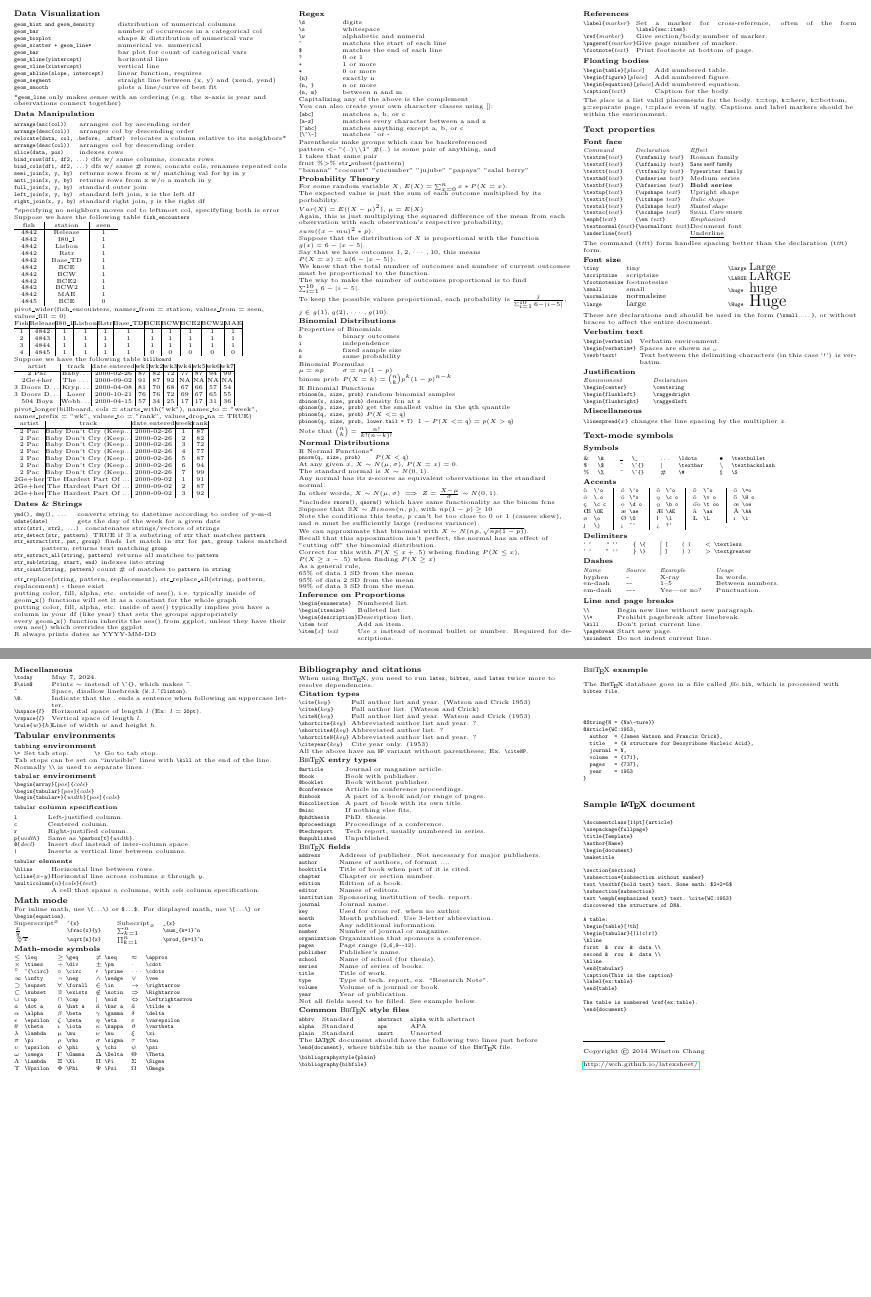
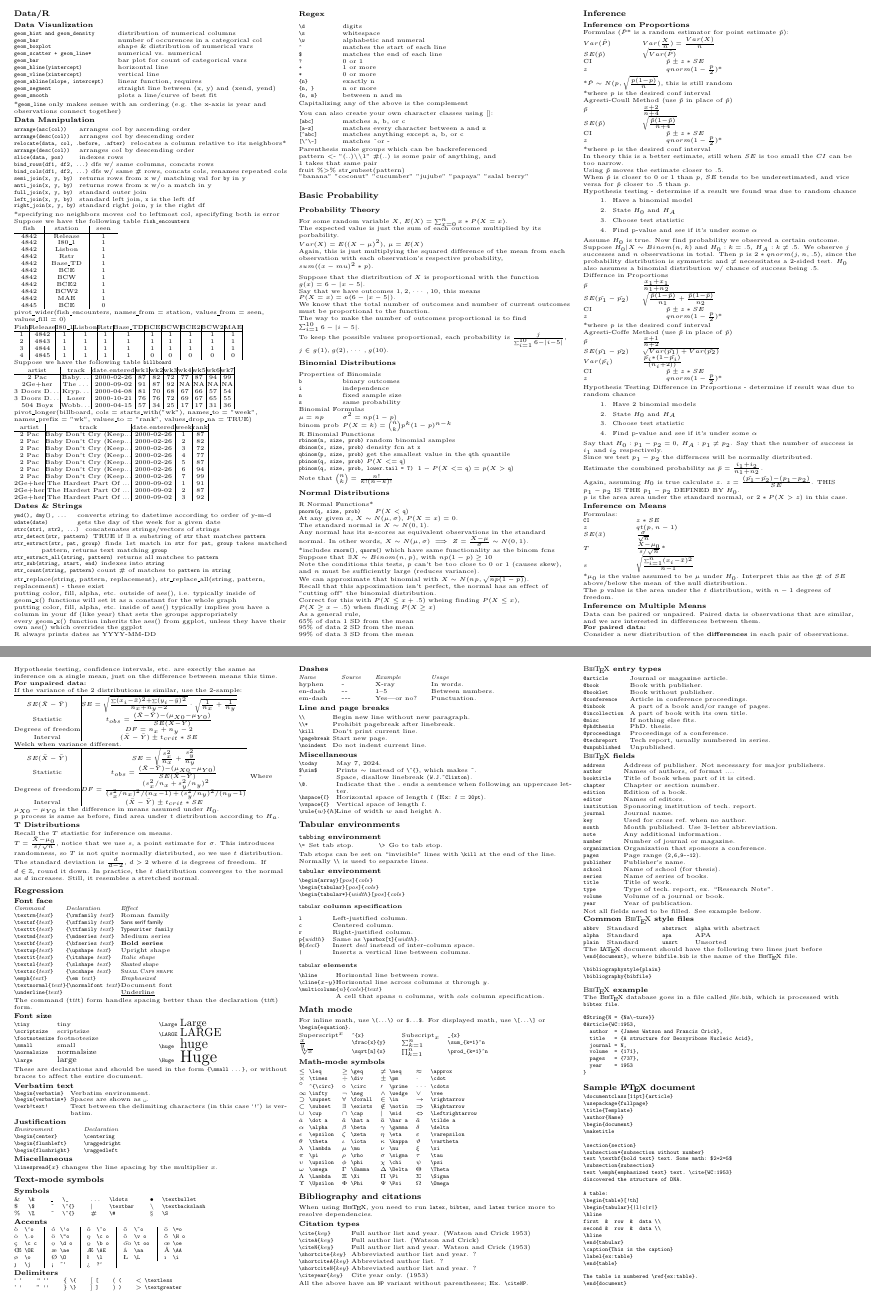
Before and after one commit to cblin321/240_review, a LaTeX document (latexsheet.tex): two parts of pages 1 and 2 of 2, joined at a grey line, cut so that both start at the same text, the shorter picture padded with empty space. Compiled offline with pdfLaTeX.

Commit message:
finished initial draft of inference

```diff
--- a/latexsheet.tex
+++ b/latexsheet.tex
@@ -1,6 +1,7 @@
 \documentclass[10pt,landscape]{article}
 \usepackage{multicol}
 \usepackage{calc}
+\usepackage{amssymb}
 \usepackage{ifthen}
 \usepackage{array}
 \usepackage[landscape]{geometry}
@@ -95,7 +96,8 @@
 \setlength{\multicolsep}{1pt}
 \setlength{\columnsep}{2pt}
 
-\section{Data Visualization}
+\section{Data/R}
+\subsection{Data Visualization}
 \begin{tabular}{@{}ll@{}}
 \verb!geom_hist and geom_density!    & distribution of numerical columns \\
 \verb!geom_bar!  & number of occurences in a categorical col \\
@@ -233,7 +235,7 @@ Parenthesis make groups which can be backreferenced \\
 pattern <- "(..)\textbackslash\textbackslash1" \#(..) is some pair of anything, and \\1 takes that same pair  \\
 fruit \%>\% str\_subset(pattern) \\
 "banana"      "coconut"     "cucumber"    "jujube"    "papaya" "salal berry"
-
+\section{Basic Probability}
 \subsection{Probability Theory}
 For some random variable $X$, $E(X) = \sum_{x = 0}^{n} x * P(X = x)$. \\
 The expected value is just the sum of each outcome multiplied by its porbability. \\
@@ -258,7 +260,7 @@ Properties of Binomials
 Binomial Formulas \\
 \begin{tabular}{@{}p{\the\MyLen}%
         @{}p{\linewidth-\the\MyLen}@{}}
-$\mu = np$ & $\sigma = np(1 - p)$ \\
+$\mu = np$ & $\sigma^2 = np(1 - p)$ \\
 binom prob & $P(X = k) = \binom{n}{k} {p^k(1 - p)^{n-k}}$ \\
 \end{tabular}
 R Binomial Functions \\
@@ -280,7 +282,7 @@ R Normal Functions*
 \end{tabular}
 At any given $x$, $X \sim N(\mu, \sigma)$, $P(X = x) = 0$. \\
 The standard normal is $X \sim N(0, 1)$. \\
-Any normal has its z-scores as equivalent observations in the standard normal. \\
+Any normal has its z-scores as equivalent observations in the standard normal.
 In other words, $X \sim N(\mu, \sigma) \implies Z = \frac{X - \mu}{\sigma} \sim N(0, 1)$. \\
 *includes \verb!rnorm()!, \verb!qnorm()! which have same functionality as the binom fcns \\
 Suppose that $\exists X \sim Binom(n, p)$, with $np(1 - p) \geq 10$ \\
@@ -292,51 +294,124 @@ As a general rule, \\
 65\% of data 1 SD from the mean \\
 95\% of data 2 SD from the mean \\
 99\% of data 3 SD from the mean \\
+\section{Inference}
+
 \subsection{Inference on Proportions}
 \settowidth{\MyLen}{\texttt{.begin.description.}}
+Formulas ($\hat{P}$* is a random estimator for point estimate $\hat{p}$):
 \begin{tabular}{@{}p{\the\MyLen}%
                 @{}p{\linewidth-\the\MyLen}@{}}
-\verb!\begin{enumerate}!        &  Numbered list. \\
-\verb!\begin{itemize}!          &  Bulleted list. \\
-\verb!\begin{description}!      &  Description list. \\
-\verb!\item! \textit{text}      &  Add an item. \\
-\verb!\item[!\textit{x}\verb!]! \textit{text}
-                                &  Use \textit{x} instead of normal
-                        bullet or number.  Required for descriptions. \\
+$Var(\hat{P})$        &  $Var(\frac{X}{n}) = \frac{Var(X)}{n}$ \\
+$SE(\hat{p})$          &  $\sqrt{Var(\hat{P})}$ \\
+CI      & \hskip3em  $\hat{p} \pm z * SE$ \\
+$z$      & \hskip3em  $qnorm(1 - \frac{p}{2})$* \\
 \end{tabular}
+*$\hat{P} \sim N(p, \sqrt{\frac{p(1-p)}{n}})$, this is still random\\
+*where $p$ is the desired conf interval \\
+Agresti-Coull Method (use $\tilde{p}$ in place of $\hat{p}$)\\
+\begin{tabular}{@{}p{\the\MyLen}%
+        @{}p{\linewidth-\the\MyLen}@{}}
+$\tilde{p}$        &  $\frac{x + 2}{n + 4}$ \\
+$SE(\tilde{p})$          &  $\sqrt{\frac{\tilde{p}(1 - \tilde{p})}{n + 4}}$ \\
+CI      & \hskip3em  $\tilde{p} \pm z * SE$ \\
+$z$      & \hskip3em  $qnorm(1 - \frac{p}{2})$* \\
+\end{tabular} \\
+*where $p$ is the desired conf interval \\
+In theory this is a better estimate, still when $SE$ is too small the $CI$ can be too narrow. \\
+Using $\tilde{p}$ moves the estimate closer to $.5$. \\
+When $\hat{p}$ is closer to 0 or 1 than $p$, $SE$ tends to be underestimated, and vice versa for $\hat{p}$ closer to $.5$ than $p$. \\
+Hypothesis testing - determine if a result we found was due to random chance
+\begin{enumerate}
+        \item Have a binomial model
+        \item State $H_0$ and $H_A$
+        \item Choose test statistic
+        \item Find p-value and see if it's under some $\alpha$
+\end{enumerate}
+Assume $H_0$ is true. Now find probability we observed a certain outcome. \\
+Suppose $H_0 | X \sim Binom(n, k)$ and $H_0: k = .5$, $H_A: k \ne .5$.
+We observe $j$ successes and $n$ observations in total. Then $p$ is $2 * qnorm(j, n, .5)$,
+since the probability distribution is symmetric and $\ne$ necessitates a 2-sided test.
+$H_0$ also assumes a binomial distribution w/ chance of success being $.5$. \\
+Differnce in Proportions\\
+\begin{tabular}{@{}p{\the\MyLen}%
+        @{}p{\linewidth-\the\MyLen}@{}}
 
+$\bar{p}$          &  $\frac{x_1 + x_1}{n_1 + n_2}$ \\
+$SE(\hat{p_1} -\hat{p_2})$          &  $\sqrt{\frac{\bar{p}(1-\bar{p})}{n_1} + \frac{\bar{p}(1-\bar{p})}{n_2}}$ \\
+CI      & \hskip3em  $\tilde{p} \pm z * SE$ \\
+$z$      & \hskip3em  $qnorm(1 - \frac{p}{2})$* \\
+\end{tabular} \\
+*where $p$ is the desired conf interval \\
+Agresti-Coffe Method (use $\tilde{p}$ in place of $\hat{p}$)\\
+\begin{tabular}{@{}p{\the\MyLen}%
+        @{}p{\linewidth-\the\MyLen}@{}}
+$\tilde{p}$        &  $\frac{x + 1}{n + 2}$ \\
+$SE(\tilde{p_1} - \tilde{p_2})$          &  $\sqrt{Var(\tilde{p_1}) + Var(\tilde{p_2})}$ \\
+$Var(\tilde{p_i})$          &  $\frac{\tilde{p_i}*(1 - \tilde{p_i})}{(n_i + 2))}$ \\
+CI      & \hskip3em  $\tilde{p} \pm z * SE$ \\
+$z$      & \hskip3em  $qnorm(1 - \frac{p}{2})$* \\
+\end{tabular} \\
+Hypothesis Testing Difference in Proportions - determine if result was due to random chance
+\begin{enumerate}
+        \item Have 2 binomial models
+        \item State $H_0$ and $H_A$
+        \item Choose test statistic
+        \item Find p-value and see if it's under some $\alpha$
+\end{enumerate}
+Say that $H_0: p_1 - p_2 = 0$, $H_A: p_1 \ne p_2$. Say that the number of success is $i_1$ and $i_2$ respectively. \\
+Since we test $p_1 - p_2$ the differnces will be normally distributed. \\
+Estimate the combined probability as $\bar{p} = \frac{i_1 + i_2}{n_1 + n_2}$. \\
+Again, assuming $H_0$ is true calculate $z$. $z = \frac{(\hat{p_1} - \hat{p_2}) - (p_1 - p_2)}{SE}$. THIS $p_1 - p_2$ IS THE $p_1 - p_2$ DEFINED BY $H_0$. \\
+ $p$ is the area area under the standard normal, or $2 * P(X > z)$ in this case.
 
-
-
-\subsection{References}
+\subsection{Inference on Means}
 \settowidth{\MyLen}{\texttt{.pageref.marker..}}
+Formulas:
 \begin{tabular}{@{}p{\the\MyLen}%
                 @{}p{\linewidth-\the\MyLen}@{}}
-\verb!\label{!\textit{marker}\verb!}!   &  Set a marker for cross-reference,
-                          often of the form \verb!\label{sec:item}!. \\
-\verb!\ref{!\textit{marker}\verb!}!   &  Give section/body number of marker. \\
-\verb!\pageref{!\textit{marker}\verb!}! &  Give page number of marker. \\
-\verb!\footnote{!\textit{text}\verb!}!  &  Print footnote at bottom of page. \\
+\verb!CI!   &   $z * SE$  \\
+$z$   &   $qt(p, n - 1)$  \\
+$SE(\bar{x})$   &   $\frac{\sigma}{\sqrt{n}}$  \\
+$T$ & $\frac{\bar{X} - \mu_0}{s / \sqrt{n}}$* \\
+$s$ & $\sqrt{\frac{\sum_{i = 1}^{n}(x_i - \bar{x})^2}{n - 1}}$
 \end{tabular}
+*$\mu_0$ is the value assumed to be $\mu$ under $H_0$. Interpret this as the \# of $SE$
+above/below the mean of the null distribution. \\
+The $p$ value is the area under the $t$ distribution, with $n - 1$ degrees of freedom. \\
 
+\subsection{Inference on Multiple Means}
+Data can be paired or unpaired.
+Paired data is observations that are similar, and we are interested in differences between them. \\
+\textbf{For paired data:} \\
+Consider a new distribution of the \textbf{differences} in each pair of observations. \\
+Hypothesis testing, confidence intervals, etc. are exectly the same as inference on a single mean, just on the difference between means this time.
+\textbf{For unpaired data:} \\
+If the variance of the 2 distributions is similar, use the 2-sample:
+\begin{tabular}{@{}c@{}|@{}c@{}}
+        \hline
+$SE(\bar{X}-\bar{Y})$ & $SE=\sqrt{\frac{\sum(x_i-\bar{x})^2+\sum(y_i-\bar{y})^2}{n_x+n_y-2}}\cdot\sqrt{\frac1{n_x}+\frac1{n_y}}$   \\
+Statistic & $t_{obs}=\frac{(\bar{X}-\bar{Y})-(\mu_{X0}-\mu_{Y0})}{SE(\bar{X}-\bar{Y})}$  \\
+Degrees of freedom & $\textstyle DF=n_x+n_y-2$   \\
+Interval & $(\bar{X}-\bar{Y})\pm t_{crit}*SE$   \\
+\end{tabular} \\
+Welch when variance different. \\
+\begin{tabular}{@{}c@{}|@{}c@{}}
+        \hline
+$SE(\bar{X}-\bar{Y})$ & $SE=\sqrt{\frac{s_x^2}{n_x}+\frac{s_y^2}{n_y}}$  \\
+Statistic & $t_{obs}=\frac{(\bar{X}-\bar{Y})-(\mu_{X0}-\mu_{Y0})}{SE(\bar{X}-\bar{Y})}$  \\
+Degrees of freedom & $DF=\frac{(s_x^2/n_x\,+\,s_y^2/n_y)^2}{(s_x^2/n_x)^2/(n_x-1)\,+\,(s_y^2/n_y)^2/(n_y-1)}$  \\
+Interval & $(\bar{X}-\bar{Y})\pm t_{crit}*SE$  \\
+\end{tabular}
+Where $\mu_{X0} - \mu_{Y0}$ is the difference in means assumed under $H_0$. \\
+$p$ process is same as before, find area under $t$ distribution according to $H_a$.
+\subsection{T Distributions}
+Recall the $T$ statistic for inference on means. \\
+$T = \frac{\bar{X} - \mu_0}{s / \sqrt{n}}$, notice that we use $s$, a point estimate for $\sigma$.
+This introduces randomness, so $T$ is not quite normally distributed, so we use $t$ distribution. \\
+The standard deviation is $\frac{d}{d-2}$, $d > 2$ where $d$ is degrees of freedom. If $d \in \mathbb{Z}$, round it down.
+In practice, the $t$ distribution converges to the normal as $d$ increases. Still, it resembles a stretched normal.
 
-\subsection{Floating bodies}
-\settowidth{\MyLen}{\texttt{.begin.equation..place.}}
-\begin{tabular}{@{}p{\the\MyLen}%
-                @{}p{\linewidth-\the\MyLen}@{}}
-\verb!\begin{table}[!\textit{place}\verb!]!     &  Add numbered table. \\
-\verb!\begin{figure}[!\textit{place}\verb!]!    &  Add numbered figure. \\
-\verb!\begin{equation}[!\textit{place}\verb!]!  &  Add numbered equation. \\
-\verb!\caption{!\textit{text}\verb!}!           &  Caption for the body. \\
-\end{tabular}
-
-The \textit{place} is a list valid placements for the body.  \texttt{t}=top,
-\texttt{h}=here, \texttt{b}=bottom, \texttt{p}=separate page, \texttt{!}=place even if ugly.  Captions and label markers should be within the environment.
-
-%---------------------------------------------------------------------------
-
-\section{Text properties}
-
+\section{Regression}
 \subsection{Font face}
 \newcommand{\FontCmd}[3]{\PBS\verb!\#1{!\textit{text}\verb!}!  \> %
                          \verb!{\#2 !\textit{text}\verb!}! \> %
@@ -825,15 +900,5 @@ The table is numbered \ref{ex:table}.
 \end{document}
 \end{verbatim}
 
-
-
-\rule{0.3\linewidth}{0.25pt}
-\scriptsize
-
-Copyright \copyright\ 2014 Winston Chang
-
-\href{http://wch.github.io/latexsheet/}{http://wch.github.io/latexsheet/}
-
-
 \end{multicols}
 \end{document}
```
Also changed, not shown: Final_TODO.txt (+1 -1 lines), latexsheet.pdf.
